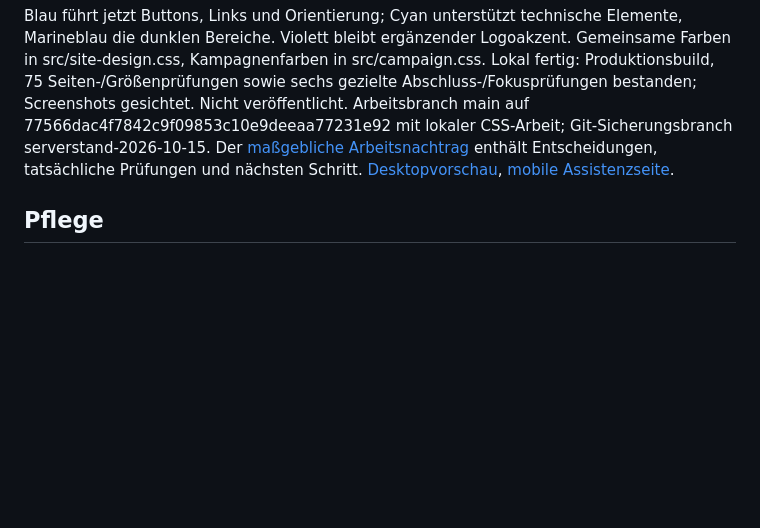
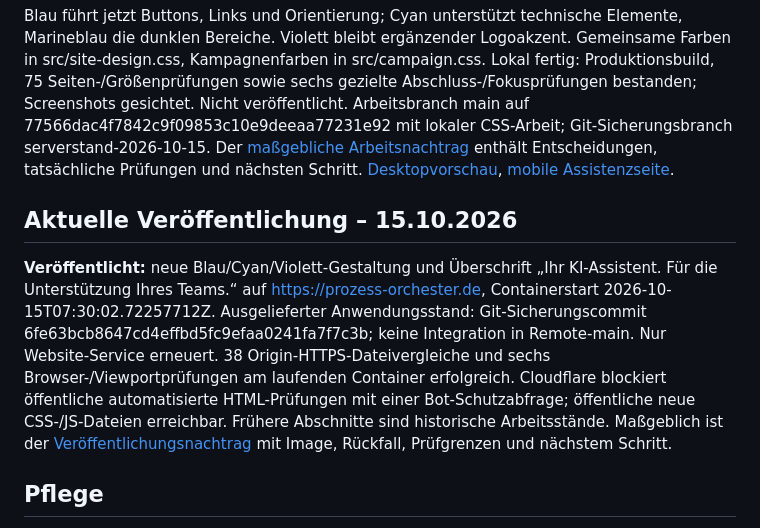
Before and after one commit to CommunityCorals/Prozess-Orchester-website, a Markdown page: PROJEKTUEBERBLICK.md, the part around the change. Rendered like a GitHub page; blank space fills up the shorter version.

Commit message:
Document published website colors and headline

```diff
--- a/PROJEKTUEBERBLICK.md
+++ b/PROJEKTUEBERBLICK.md
@@ -50,6 +50,10 @@ Nächster Schritt: den gesicherten Git-Stand mit dem gewünschten Integrationsbr
 
 Blau führt jetzt Buttons, Links und Orientierung; Cyan unterstützt technische Elemente, Marineblau die dunklen Bereiche. Violett bleibt ergänzender Logoakzent. Gemeinsame Farben in src/site-design.css, Kampagnenfarben in src/campaign.css. Lokal fertig: Produktionsbuild, 75 Seiten-/Größenprüfungen sowie sechs gezielte Abschluss-/Fokusprüfungen bestanden; Screenshots gesichtet. Nicht veröffentlicht. Arbeitsbranch main auf 77566dac4f7842c9f09853c10e9deeaa77231e92 mit lokaler CSS-Arbeit; Git-Sicherungsbranch serverstand-2026-10-15. Der [maßgebliche Arbeitsnachtrag](/opt/n8n/deployments/prozess-orchester-20261014/DEPLOYMENT.md) enthält Entscheidungen, tatsächliche Prüfungen und nächsten Schritt. [Desktopvorschau](/opt/n8n/deployments/prozess-orchester-20261014/color-review-20261015/home-1440.png), [mobile Assistenzseite](/opt/n8n/deployments/prozess-orchester-20261014/color-review-20261015/ki-assistent-390.png).
 
+## Aktuelle Veröffentlichung – 15.10.2026
+
+**Veröffentlicht:** neue Blau/Cyan/Violett-Gestaltung und Überschrift „Ihr KI-Assistent. Für die Unterstützung Ihres Teams.“ auf https://prozess-orchester.de, Containerstart 2026-10-15T07:30:02.72257712Z. Ausgelieferter Anwendungsstand: Git-Sicherungscommit 6fe63bcb8647cd4effbd5fc9efaa0241fa7f7c3b; keine Integration in Remote-main. Nur Website-Service erneuert. 38 Origin-HTTPS-Dateivergleiche und sechs Browser-/Viewportprüfungen am laufenden Container erfolgreich. Cloudflare blockiert öffentliche automatisierte HTML-Prüfungen mit einer Bot-Schutzabfrage; öffentliche neue CSS-/JS-Dateien erreichbar. Frühere Abschnitte sind historische Arbeitsstände. Maßgeblich ist der [Veröffentlichungsnachtrag](/opt/n8n/deployments/prozess-orchester-20261014/DEPLOYMENT.md) mit Image, Rückfall, Prüfgrenzen und nächstem Schritt.
+
 ## Pflege
 
 [Zentrale Pflegeanweisung](/opt/n8n/dokumentation/PFLEGEANWEISUNG.md) gilt nach jeder relevanten Arbeit. Bestehende oben genannte Arbeitsstandquellen bleiben maßgeblich; diesen Überblick nur als verdichteten Einstieg aktualisieren. Fehlt ein laufendes Arbeitsprotokoll, den datierten Fortsetzungsstand hier ergänzen, kein konkurrierendes Protokoll eröffnen.
```
